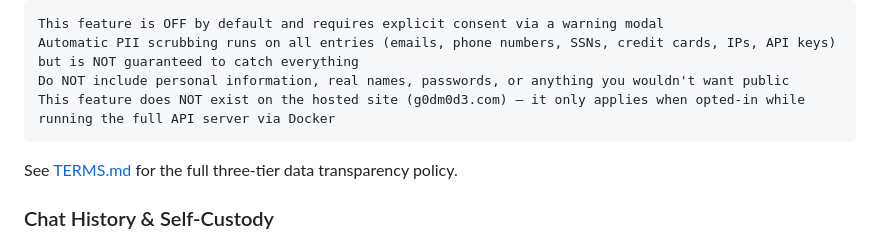
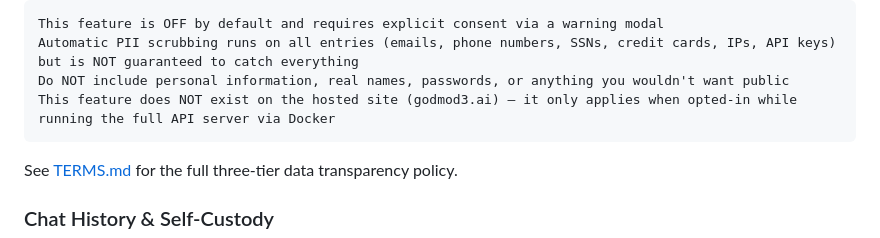
Before and after one commit to prem9879/CES, a Markdown page: README.md, the part around the change. GitHub-like rendering.

```diff
--- a/README.md
+++ b/README.md
@@ -129,7 +129,7 @@ The self-hosted API server includes an opt-in Open Research Dataset feature. Whe
     This feature is OFF by default and requires explicit consent via a warning modal
     Automatic PII scrubbing runs on all entries (emails, phone numbers, SSNs, credit cards, IPs, API keys) but is NOT guaranteed to catch everything
     Do NOT include personal information, real names, passwords, or anything you wouldn't want public
-    This feature does NOT exist on the hosted site (g0dm0d3.com) — it only applies when opted-in while running the full API server via Docker
+    This feature does NOT exist on the hosted site (godmod3.ai) — it only applies when opted-in while running the full API server via Docker
 
 See [TERMS.md](TERMS.md) for the full three-tier data transparency policy.
 
```
